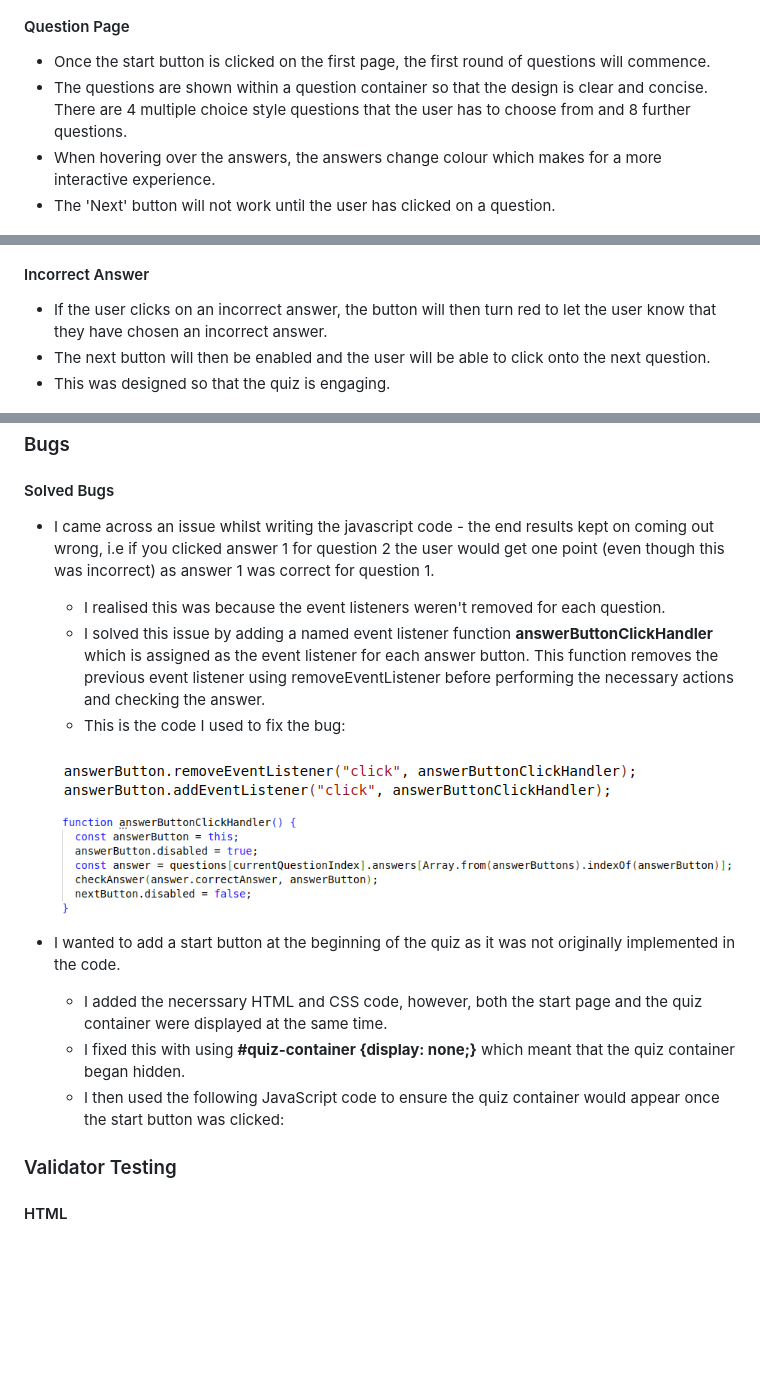
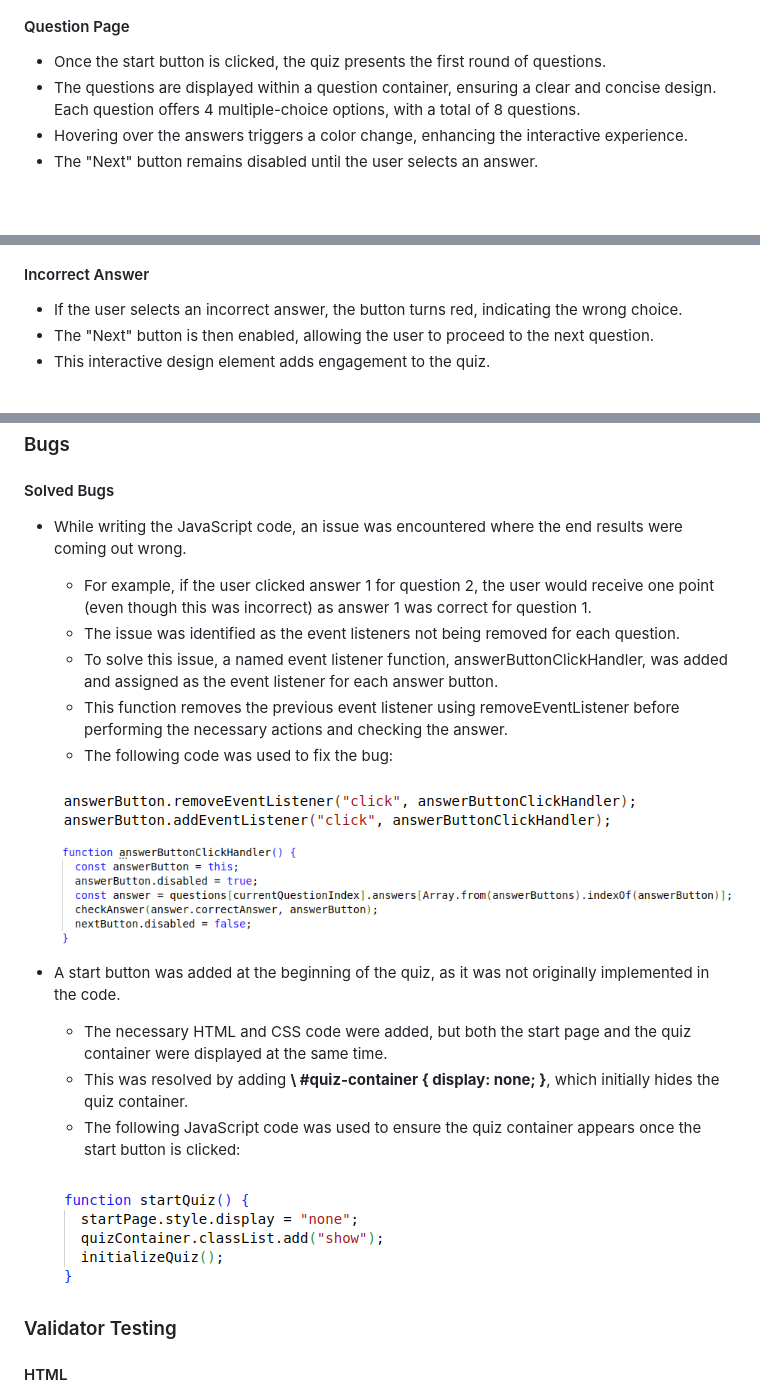
Before and after one commit to annieross10/CocktailQuiz, a Markdown page: README.md, 3 parts joined by grey strips. Drawn GitHub-style; blank space fills up the shorter version.

```diff
--- a/README.md
+++ b/README.md
@@ -14,17 +14,17 @@ This interactive quiz is designed to be fun but also challenge your understandin
 ![whisky quiz start page](/assets/images/screenshots/startpage-screenshot.png)
 
 #### Question Page
-- Once the start button is clicked on the first page, the first round of questions will commence.
-- The questions are shown within a question container so that the design is clear and concise. There are 4 multiple choice style questions that the user has to choose from and 8 further questions.
-- When hovering over the answers, the answers change colour which makes for a more interactive experience.
-- The 'Next' button will not work until the user has clicked on a question.
+- Once the start button is clicked, the quiz presents the first round of questions.
+- The questions are displayed within a question container, ensuring a clear and concise design. Each question offers 4 multiple-choice options, with a total of 8 questions.
+- Hovering over the answers triggers a color change, enhancing the interactive experience.
+- The "Next" button remains disabled until the user selects an answer.
 
 ![whisky quiz question page](/assets/images/screenshots/questionpage-screenshot.png)
 
 #### Incorrect Answer
-- If the user clicks on an incorrect answer, the button will then turn red to let the user know that they have chosen an incorrect answer.
-- The next button will then be enabled and the user will be able to click onto the next question.
-- This was designed so that the quiz is engaging.
+- If the user selects an incorrect answer, the button turns red, indicating the wrong choice.
+- The "Next" button is then enabled, allowing the user to proceed to the next question.
+- This interactive design element adds engagement to the quiz.
 
 ![whisky quiz incorrect answer](/assets/images/screenshots/wronganswer-screenshot.png)
 
@@ -46,21 +45,22 @@ This interactive quiz is designed to be fun but also challenge your understandin
 
 ### Bugs
 #### Solved Bugs
-- I came across an issue whilst writing the javascript code - the end results kept on coming out wrong, i.e if you clicked answer 1 for question 2 the user would get one point (even though this was incorrect) as answer 1 was correct for question 1.
-    - I realised this was because the event listeners weren't removed for each question.
-    - I solved this issue by adding a named event listener function <b>answerButtonClickHandler</b> which is assigned as the event listener for each answer button. This function removes the previous event listener using removeEventListener before performing the necessary actions and checking the answer.
-    - This is the code I used to fix the bug:
+- While writing the JavaScript code, an issue was encountered where the end results were coming out wrong.
+    - For example, if the user clicked answer 1 for question 2, the user would receive one point (even though this was incorrect) as answer 1 was correct for question 1.
+    - The issue was identified as the event listeners not being removed for each question.
+    - To solve this issue, a named event listener function, answerButtonClickHandler, was added and assigned as the event listener for each answer button.
+    - This function removes the previous event listener using removeEventListener before performing the necessary actions and checking the answer.
+    -  The following code was used to fix the bug:
 
     ![js screenshot 1](/assets/images/screenshots/javascriptcode1.png)
     ![js screenshot 2](/assets/images/screenshots/javascriptcode2.png)
 
-- I wanted to add a start button at the beginning of the quiz as it was not originally implemented in the code.
-    - I added the necerssary HTML and CSS code, however, both the start page and the quiz container were displayed at the same time.
-    - I fixed this with using <b>\#quiz-container {display: none;}</b> which meant that the quiz container began hidden.
-    - I then used the following JavaScript code to ensure the quiz container would appear once the start button was clicked:
+- A start button was added at the beginning of the quiz, as it was not originally implemented in the code.
+    - The necessary HTML and CSS code were added, but both the start page and the quiz container were displayed at the same time.
+    - This was resolved by adding <b>\ #quiz-container { display: none; }</b>, which initially hides the quiz container.
+    - The following JavaScript code was used to ensure the quiz container appears once the start button is clicked:
 
-
-
+    ![js screenshot 3](/assets/images/screenshots/javascriptcode3.png)
 
 ### Validator Testing
 
```
Also changed, not shown: other parts of README.md (+13 -10 lines).
